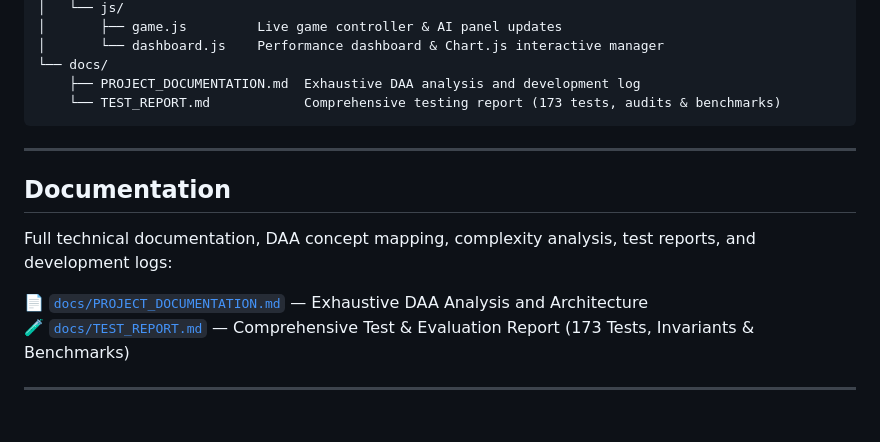
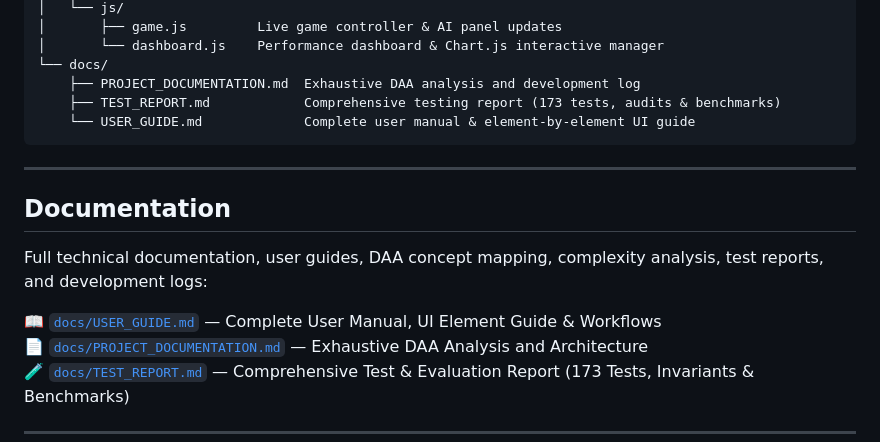
Before and after one commit to Shaunak-Rahatekar/CONNECT-4, a Markdown page: README.md, the part around the change. GitHub-like rendering; blank space fills up the shorter version.

Commit message:
docs: add comprehensive user manual and interface guide

````diff
--- a/README.md
+++ b/README.md
@@ -110,16 +110,18 @@ CONNECT-4/
 │       └── dashboard.js    Performance dashboard & Chart.js interactive manager
 └── docs/
     ├── PROJECT_DOCUMENTATION.md  Exhaustive DAA analysis and development log
-    └── TEST_REPORT.md            Comprehensive testing report (173 tests, audits & benchmarks)
+    ├── TEST_REPORT.md            Comprehensive testing report (173 tests, audits & benchmarks)
+    └── USER_GUIDE.md             Complete user manual & element-by-element UI guide
 ```
 
 ---
 
 ## Documentation
 
-Full technical documentation, DAA concept mapping, complexity analysis,
+Full technical documentation, user guides, DAA concept mapping, complexity analysis,
 test reports, and development logs:
 
+📖 [`docs/USER_GUIDE.md`](docs/USER_GUIDE.md) — Complete User Manual, UI Element Guide & Workflows
 📄 [`docs/PROJECT_DOCUMENTATION.md`](docs/PROJECT_DOCUMENTATION.md) — Exhaustive DAA Analysis and Architecture
 🧪 [`docs/TEST_REPORT.md`](docs/TEST_REPORT.md) — Comprehensive Test & Evaluation Report (173 Tests, Invariants & Benchmarks)
 
````
Also changed, not shown: docs/USER_GUIDE.md (added, +279 -0 lines).
